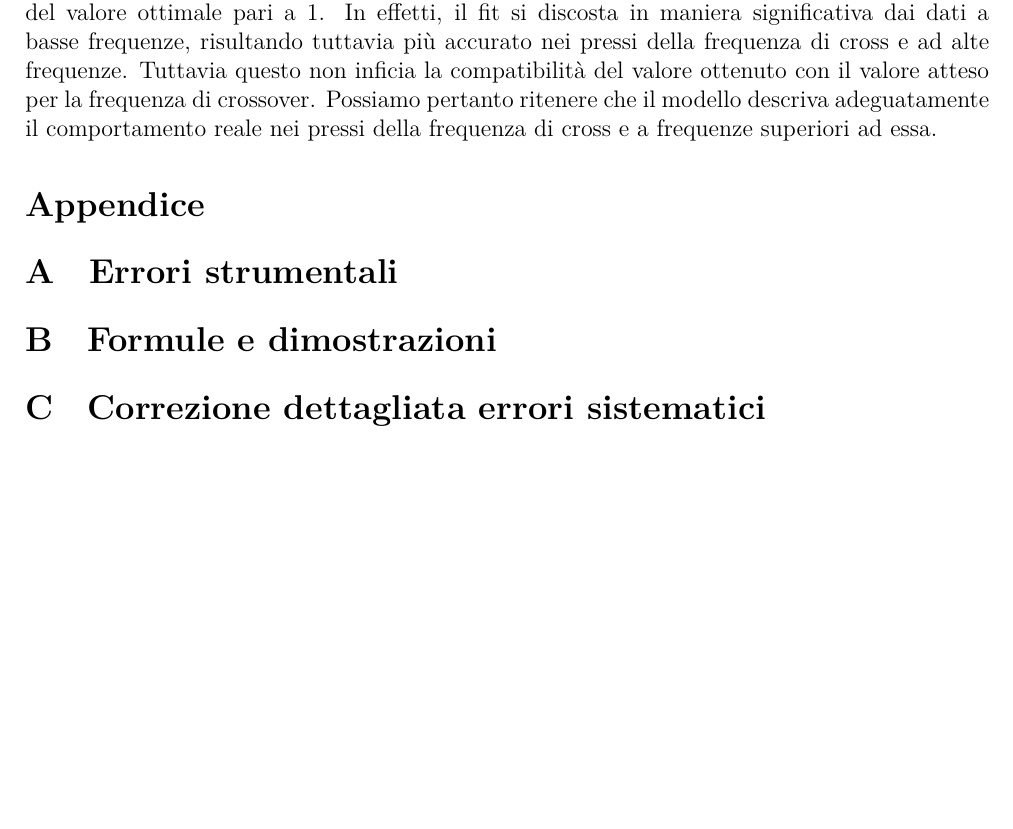
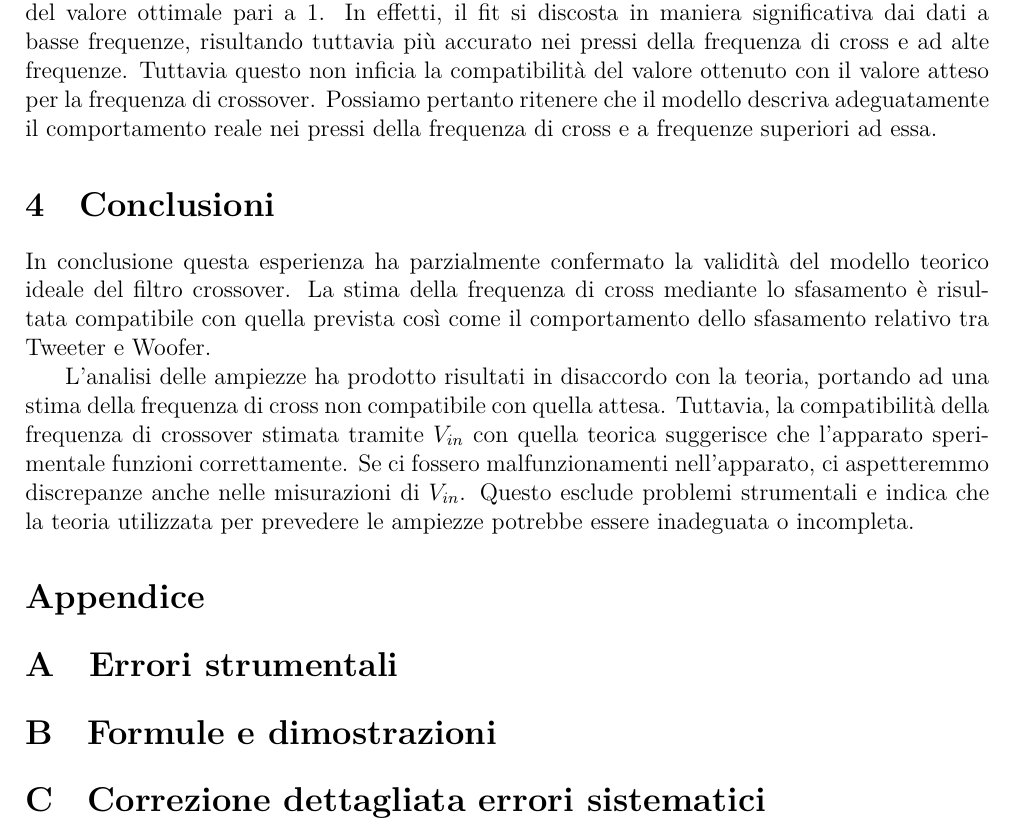
Before and after one commit to TheCodeEater/lab_circuiti_relazione, a LaTeX paper (Relazione_circuiti.tex): part of page 7 of 7, cut so that both start at the same text, the shorter picture padded with empty space. Compiled offline with XeLaTeX.

Commit message:
writing conclusions

```diff
--- a/Relazione_circuiti.tex
+++ b/Relazione_circuiti.tex
@@ -106,7 +106,10 @@
 
   \subfile{Sections/3-Analisi.tex}
 
+\section{Conclusioni}
+In conclusione questa esperienza ha parzialmente confermato la validità del modello teorico ideale del filtro crossover. La stima della frequenza di cross mediante lo sfasamento è risultata compatibile con quella prevista così come il comportamento dello sfasamento relativo tra Tweeter e Woofer.
 
+L'analisi delle ampiezze ha prodotto risultati in disaccordo con la teoria, portando ad una stima della frequenza di cross non compatibile con quella attesa. Tuttavia, la compatibilità della frequenza di crossover stimata tramite $V_{in}$ con quella teorica suggerisce che l'apparato sperimentale funzioni correttamente. Se ci fossero malfunzionamenti nell'apparato, ci aspetteremmo discrepanze anche nelle misurazioni di $V_{in}$. Questo esclude problemi strumentali e indica che la teoria utilizzata per prevedere le ampiezze potrebbe essere inadeguata o incompleta.
 
 \section*{Appendice}
   \appendix
```
